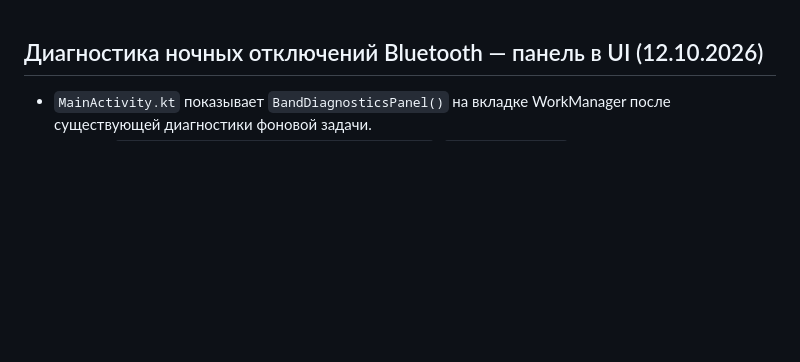
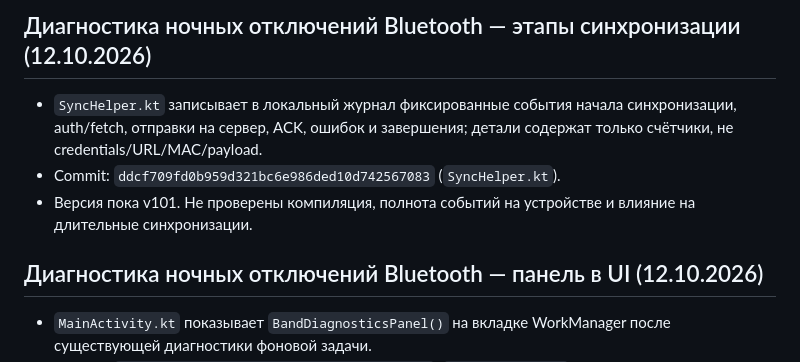
Before and after one commit to vsuh/sleepmon, a Markdown page: task.md, the part around the change. GitHub-like rendering; blank space fills up the shorter version.

Commit message:
Document sync stage diagnostics

```diff
--- a/task.md
+++ b/task.md
@@ -1,3 +1,9 @@
+## Диагностика ночных отключений Bluetooth — этапы синхронизации (12.10.2026)
+
+- `SyncHelper.kt` записывает в локальный журнал фиксированные события начала синхронизации, auth/fetch, отправки на сервер, ACK, ошибок и завершения; детали содержат только счётчики, не credentials/URL/MAC/payload.
+- Commit: `ddcf709fd0b959d321bc6e986ded10d742567083` (`SyncHelper.kt`).
+- Версия пока v101. Не проверены компиляция, полнота событий на устройстве и влияние на длительные синхронизации.
+
 ## Диагностика ночных отключений Bluetooth — панель в UI (12.10.2026)
 
 - `MainActivity.kt` показывает `BandDiagnosticsPanel()` на вкладке WorkManager после существующей диагностики фоновой задачи.
```
